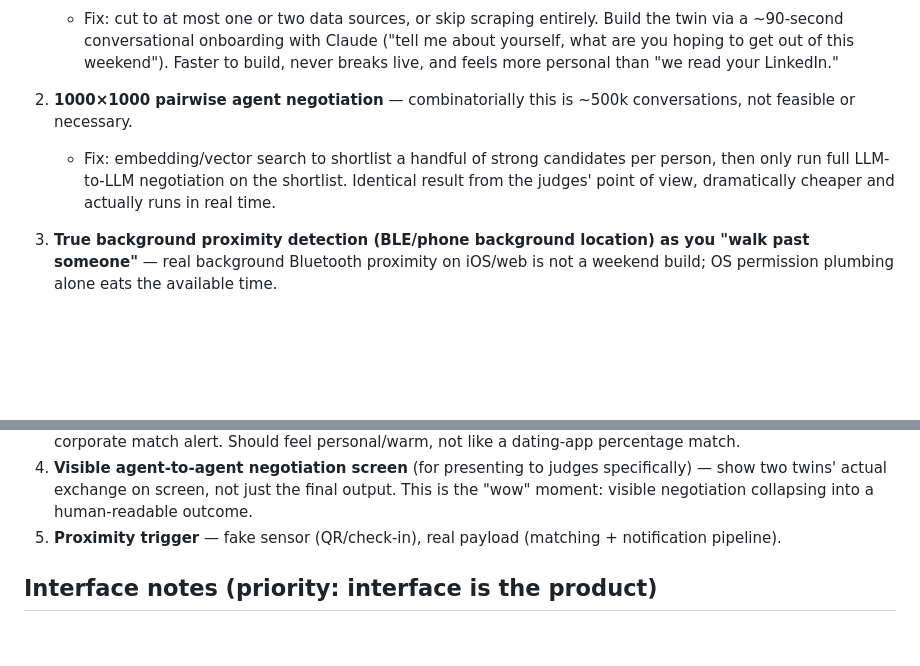
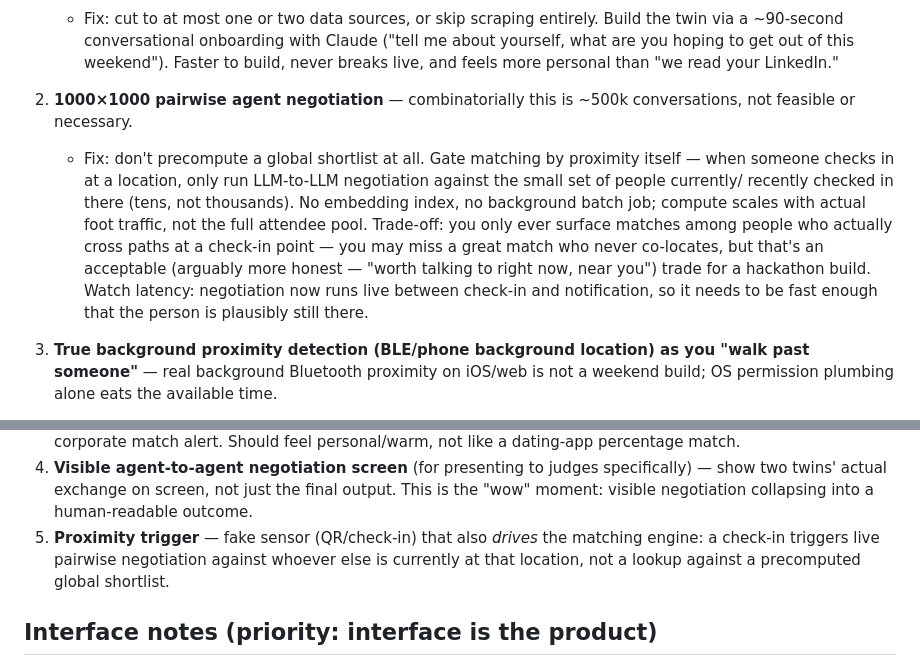
Before and after one commit to dylankainth/blades, a Markdown page: CLAUDE.md, 2 parts joined by grey strips. Rendered like a GitHub page; blank space fills up the shorter version.

```diff
--- a/CLAUDE.md
+++ b/CLAUDE.md
@@ -70,10 +70,18 @@ event scale, and directly usable on ourselves in the room in front of judges.
 
 2. **1000×1000 pairwise agent negotiation** — combinatorially this is ~500k
    conversations, not feasible or necessary.
-   - Fix: embedding/vector search to shortlist a handful of strong candidates
-     per person, then only run full LLM-to-LLM negotiation on the shortlist.
-     Identical result from the judges' point of view, dramatically cheaper
-     and actually runs in real time.
+   - Fix: don't precompute a global shortlist at all. Gate matching by
+     proximity itself — when someone checks in at a location, only run
+     LLM-to-LLM negotiation against the small set of people currently/
+     recently checked in there (tens, not thousands). No embedding index,
+     no background batch job; compute scales with actual foot traffic, not
+     the full attendee pool. Trade-off: you only ever surface matches among
+     people who actually cross paths at a check-in point — you may miss a
+     great match who never co-locates, but that's an acceptable (arguably
+     more honest — "worth talking to right now, near you") trade for a
+     hackathon build. Watch latency: negotiation now runs live between
+     check-in and notification, so it needs to be fast enough that the
+     person is plausibly still there.
 
 3. **True background proximity detection (BLE/phone background location) as
    you "walk past someone"** — real background Bluetooth proximity on
@@ -100,8 +108,10 @@ event scale, and directly usable on ourselves in the room in front of judges.
    specifically) — show two twins' actual exchange on screen, not just the
    final output. This is the "wow" moment: visible negotiation collapsing
    into a human-readable outcome.
-5. **Proximity trigger** — fake sensor (QR/check-in), real payload
-   (matching + notification pipeline).
+5. **Proximity trigger** — fake sensor (QR/check-in) that also *drives* the
+   matching engine: a check-in triggers live pairwise negotiation against
+   whoever else is currently at that location, not a lookup against a
+   precomputed global shortlist.
 
 ## Interface notes (priority: interface is the product)
 
```
